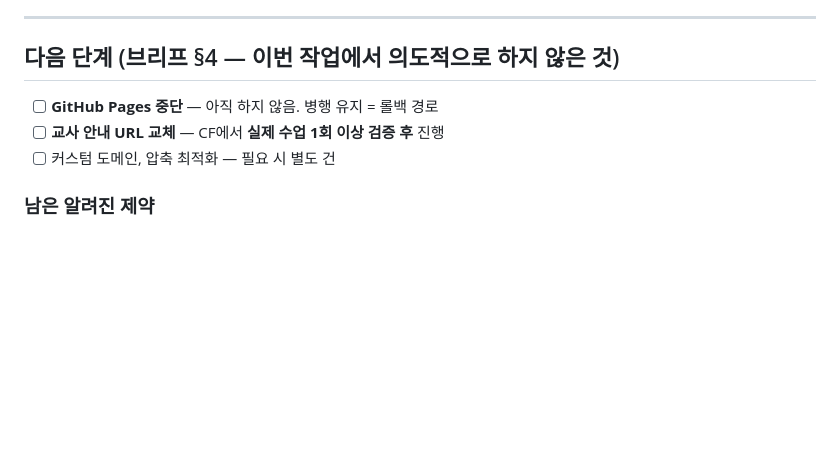
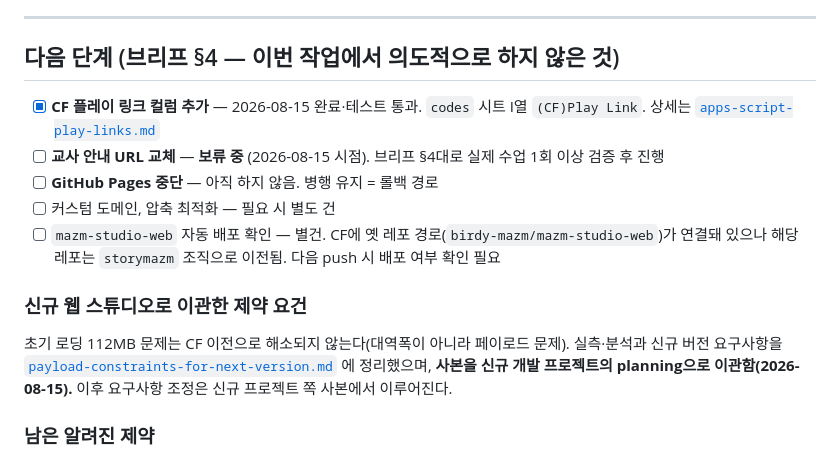
Before and after one commit to birdy-mazm/unity-webgl, a Markdown page: .planning/cf-migration.md, the part around the change. Rendered like a GitHub page; blank space fills up the shorter version.

Commit message:
docs(cf): CF 플레이 링크 컬럼 적용 완료 + 잔여 항목 정리
- codes 시트 I열 (CF)Play Link 추가·테스트 통과 (G·H, Apps Script 미변경)
- 교사 안내 URL 교체는 보류 — 실제 수업 1회 검증 후로 유지
- 잔여 항목에 mazm-studio-web 자동 배포 확인(별건) 추가
- 로딩 용량 제약 요건 사본을 신규 개발 프로젝트로 이관했음을 기록

Co-Authored-By: Claude Opus 5 <noreply@anthropic.com>

```diff
--- a/.planning/cf-migration.md
+++ b/.planning/cf-migration.md
@@ -248,9 +248,20 @@ GitHub Pages는 **월 100GB 소프트 대역폭 한도**. 게임 1회 완전 로
 
 ## 다음 단계 (브리프 §4 — 이번 작업에서 의도적으로 하지 않은 것)
 
+- [x] **CF 플레이 링크 컬럼 추가** — 2026-08-15 완료·테스트 통과.
+      `codes` 시트 I열 `(CF)Play Link`. 상세는 [`apps-script-play-links.md`](./apps-script-play-links.md)
+- [ ] **교사 안내 URL 교체** — **보류 중** (2026-08-15 시점). 브리프 §4대로 실제 수업 1회 이상 검증 후 진행
 - [ ] **GitHub Pages 중단** — 아직 하지 않음. 병행 유지 = 롤백 경로
-- [ ] **교사 안내 URL 교체** — CF에서 **실제 수업 1회 이상 검증 후** 진행
 - [ ] 커스텀 도메인, 압축 최적화 — 필요 시 별도 건
+- [ ] `mazm-studio-web` 자동 배포 확인 — 별건. CF에 옛 레포 경로(`birdy-mazm/mazm-studio-web`)가
+      연결돼 있으나 해당 레포는 `storymazm` 조직으로 이전됨. 다음 push 시 배포 여부 확인 필요
+
+### 신규 웹 스튜디오로 이관한 제약 요건
+
+초기 로딩 112MB 문제는 CF 이전으로 해소되지 않는다(대역폭이 아니라 페이로드 문제).
+실측·분석과 신규 버전 요구사항을 [`payload-constraints-for-next-version.md`](./payload-constraints-for-next-version.md)
+에 정리했으며, **사본을 신규 개발 프로젝트의 planning으로 이관함(2026-08-15).**
+이후 요구사항 조정은 신규 프로젝트 쪽 사본에서 이루어진다.
 
 ### 남은 알려진 제약
 
```
Also changed, not shown: .planning/apps-script-play-links.md (+3 -0 lines).
